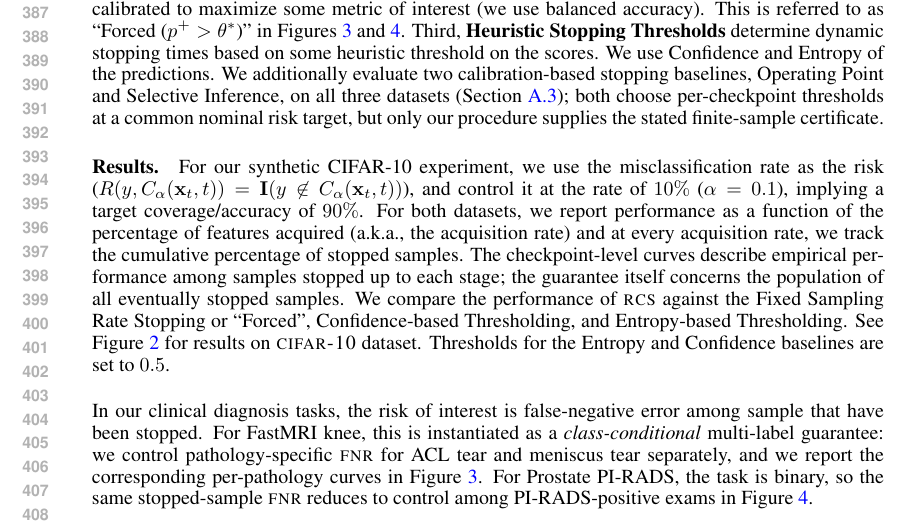
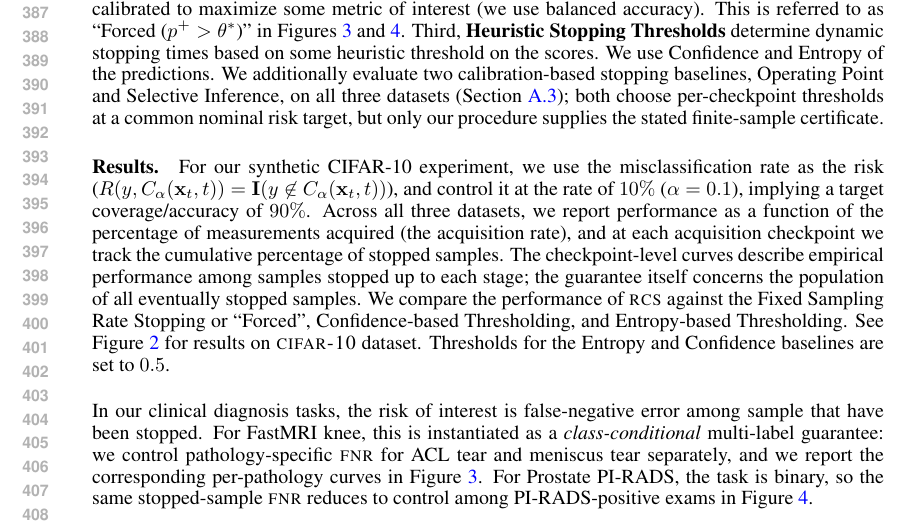
Before and after one commit to singhalrk/ICLR-2027-SUBMISSION-RCS, a LaTeX paper (main.tex, which reads sections/experiments.tex): part of page 8 of 23, cut so that both start at the same text. Compiled offline with pdfLaTeX.

Commit message:
Clarify evaluation spans three datasets

```diff
--- a/sections/experiments.tex
+++ b/sections/experiments.tex
@@ -121,7 +121,7 @@ We use Confidence and Entropy of the predictions. We additionally evaluate two c
 
 \paragraph{Results.}
 For our synthetic CIFAR-10 experiment, we use the misclassification rate as the risk ($R(y, C_{\alpha}(\mbx_t, t)) = \mathbf{I}(y \not\in C_\alpha(\mbx_t, t))$), and control it at the rate of $10\%$ ($\alpha=0.1$), implying a target coverage/accuracy of $90\%$.
-For both datasets, we report performance as a function of the percentage of features acquired (a.k.a., the acquisition rate) and at every acquisition rate, we track the cumulative percentage of stopped samples.
+Across all three datasets, we report performance as a function of the percentage of measurements acquired (the acquisition rate), and at each acquisition checkpoint we track the cumulative percentage of stopped samples.
 The checkpoint-level curves describe empirical performance among samples stopped up to each stage; the guarantee itself concerns the population of all eventually stopped samples. We compare the performance of \gls{method} against the Fixed Sampling Rate Stopping or ``Forced", Confidence-based Thresholding, and Entropy-based Thresholding. See Figure~\ref{fig:cifar-10} for results on \textsc{cifar-10} dataset. Thresholds for the Entropy and Confidence baselines are set to $0.5$.
 
 In our clinical diagnosis tasks, the risk of interest is false-negative error among sample that have been stopped.
```
